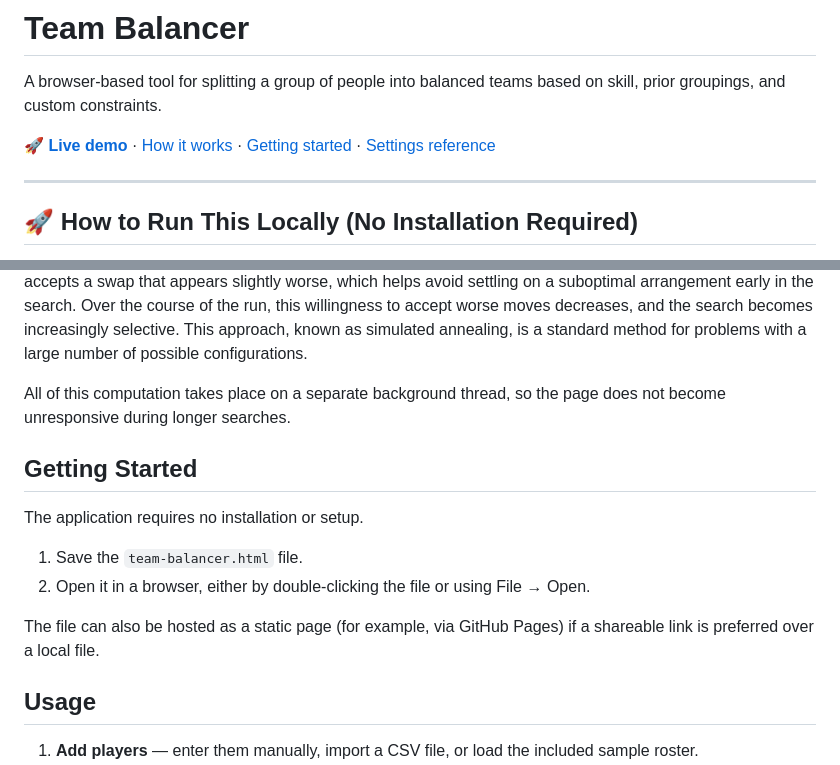
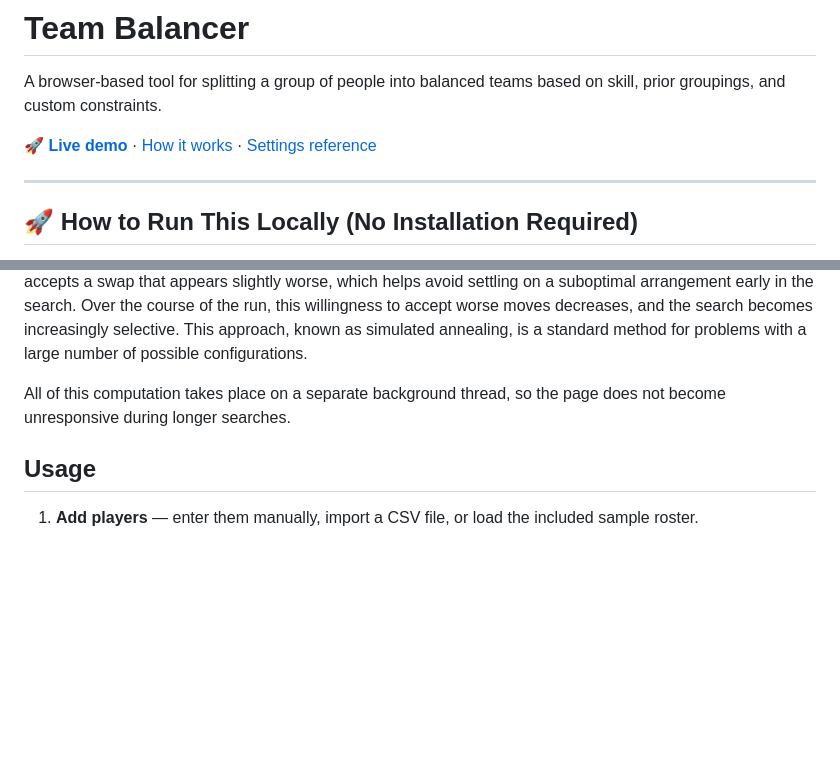
Before and after one commit to DJSapit/team-balancer, a Markdown page: README.md, 2 parts joined by grey strips. GitHub-like rendering; blank space fills up the shorter version.

```diff
--- a/README.md
+++ b/README.md
@@ -5,7 +5,7 @@
 
 A browser-based tool for splitting a group of people into balanced teams based on skill, prior groupings, and custom constraints.
 
-**[🚀 Live demo](https://djsapit.github.io/team-balancer/)** · [How it works](#how-it-works) · [Getting started](#getting-started) · [Settings reference](#settings-reference)
+**[🚀 Live demo](https://djsapit.github.io/team-balancer/)** · [How it works](#how-it-works) · [Settings reference](#settings-reference)
 
 ---
 
@@ -39,15 +39,6 @@ The assignment process begins with an initial arrangement rather than a random o
 From there, the tool refines the arrangement iteratively. On each step, it considers swapping two players between teams and evaluates whether the change improves overall balance — accounting for skill totals, repeat pairings, and any defined constraints. Improving swaps are generally kept, but the process occasionally accepts a swap that appears slightly worse, which helps avoid settling on a suboptimal arrangement early in the search. Over the course of the run, this willingness to accept worse moves decreases, and the search becomes increasingly selective. This approach, known as simulated annealing, is a standard method for problems with a large number of possible configurations.
 
 All of this computation takes place on a separate background thread, so the page does not become unresponsive during longer searches.
-
-## Getting Started
-
-The application requires no installation or setup.
-
-1. Save the `team-balancer.html` file.
-2. Open it in a browser, either by double-clicking the file or using File → Open.
-
-The file can also be hosted as a static page (for example, via GitHub Pages) if a shareable link is preferred over a local file.
 
 ## Usage
 
```
